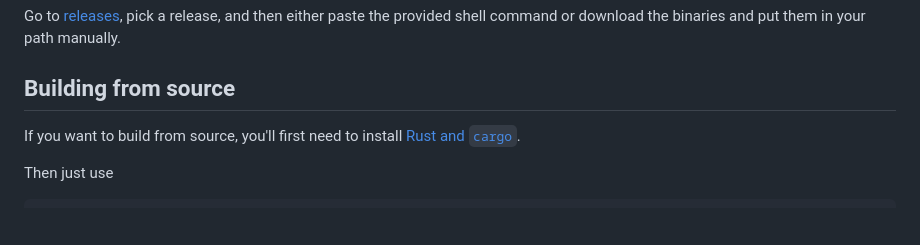
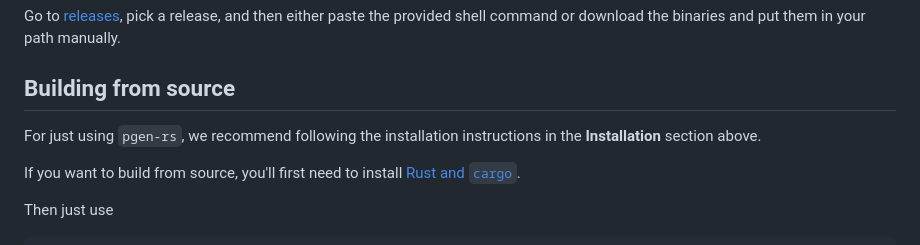
Before and after one commit to teoremma/pgen-rs, a Markdown page: README.md, the part around the change. Rendered like a GitHub page; blank space fills up the shorter version.

Commit message:
readme: build from source warning

```diff
--- a/README.md
+++ b/README.md
@@ -27,6 +27,9 @@ and then either paste the provided shell command or download the binaries and
 put them in your path manually.
 
 ## Building from source
+
+For just using `pgen-rs`, we recommend following the installation instructions
+in the **Installation** section above.
 
 If you want to build from source, you'll first need to install [Rust and
 `cargo`](https://rustup.rs/).
```
